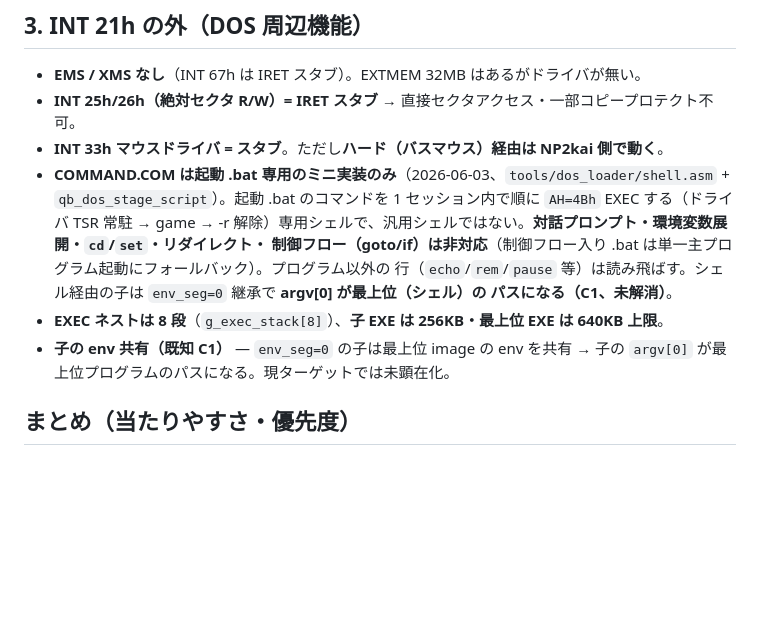
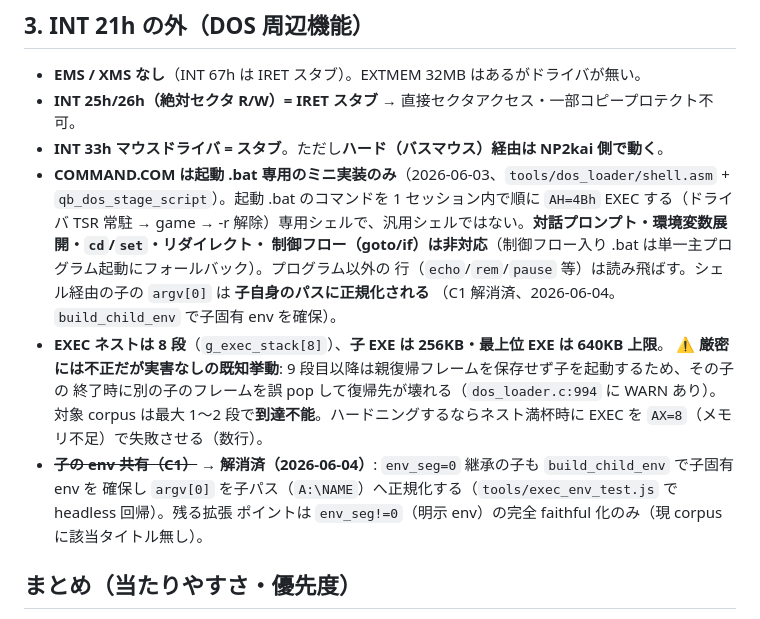
Before and after one commit to msonrm/quubee, a Markdown page: docs/dos_hle_gaps.md, the part around the change. Drawn GitHub-style; blank space fills up the shorter version.

Commit message:
docs: C1 解消を dos_hle_gaps に反映 + EXEC ネスト超過の既知挙動をメモ
コードレビュー追随。C1 (per-child env / argv[0] 正規化) が 9318adc で解消済なのに
dos_hle_gaps.md が「未解消」のまま陳腐化していた2箇所 (シェル経由の子・env 共有) を
解消済に更新。あわせて EXEC ネスト 8 段超過時の挙動 (9段目以降は親復帰フレーム未保存→
子終了で別フレーム誤 pop。実害なし=corpus は最大1〜2段で到達不能、dos_loader.c:994 に
WARN あり) を既知挙動として明記。doc のみ・コード/ビルド無影響。

Co-Authored-By: Claude Opus 4.8 (1M context) <noreply@anthropic.com>

```diff
--- a/docs/dos_hle_gaps.md
+++ b/docs/dos_hle_gaps.md
@@ -69,10 +69,15 @@
   `qb_dos_stage_script`）。起動 .bat のコマンドを 1 セッション内で順に `AH=4Bh` EXEC する（ドライバ TSR 常駐 →
   game → -r 解除）専用シェルで、汎用シェルではない。**対話プロンプト・環境変数展開・`cd`/`set`・リダイレクト・
   制御フロー（goto/if）は非対応**（制御フロー入り .bat は単一主プログラム起動にフォールバック）。プログラム以外の
-  行（`echo`/`rem`/`pause` 等）は読み飛ばす。シェル経由の子は `env_seg=0` 継承で **argv[0] が最上位（シェル）の
-  パスになる（C1、未解消）**。
+  行（`echo`/`rem`/`pause` 等）は読み飛ばす。シェル経由の子の `argv[0]` は **子自身のパスに正規化される**
+  （C1 解消済、2026-06-04。`build_child_env` で子固有 env を確保）。
 - **EXEC ネストは 8 段**（`g_exec_stack[8]`）、**子 EXE は 256KB・最上位 EXE は 640KB 上限**。
-- **子の env 共有（既知 C1）** — `env_seg=0` の子は最上位 image の env を共有 → 子の `argv[0]` が最上位プログラムのパスになる。現ターゲットでは未顕在化。
+  ⚠ **厳密には不正だが実害なしの既知挙動**: 9 段目以降は親復帰フレームを保存せず子を起動するため、その子の
+  終了時に別の子のフレームを誤 pop して復帰先が壊れる（`dos_loader.c:994` に WARN あり）。対象 corpus は最大
+  1〜2 段で**到達不能**。ハードニングするならネスト満杯時に EXEC を `AX=8`（メモリ不足）で失敗させる（数行）。
+- ~~**子の env 共有（C1）**~~ → **解消済（2026-06-04）**: `env_seg=0` 継承の子も `build_child_env` で子固有 env を
+  確保し `argv[0]` を子パス（`A:\NAME`）へ正規化する（`tools/exec_env_test.js` で headless 回帰）。残る拡張
+  ポイントは `env_seg!=0`（明示 env）の完全 faithful 化のみ（現 corpus に該当タイトル無し）。
 
 ## まとめ（当たりやすさ・優先度）
 
```
